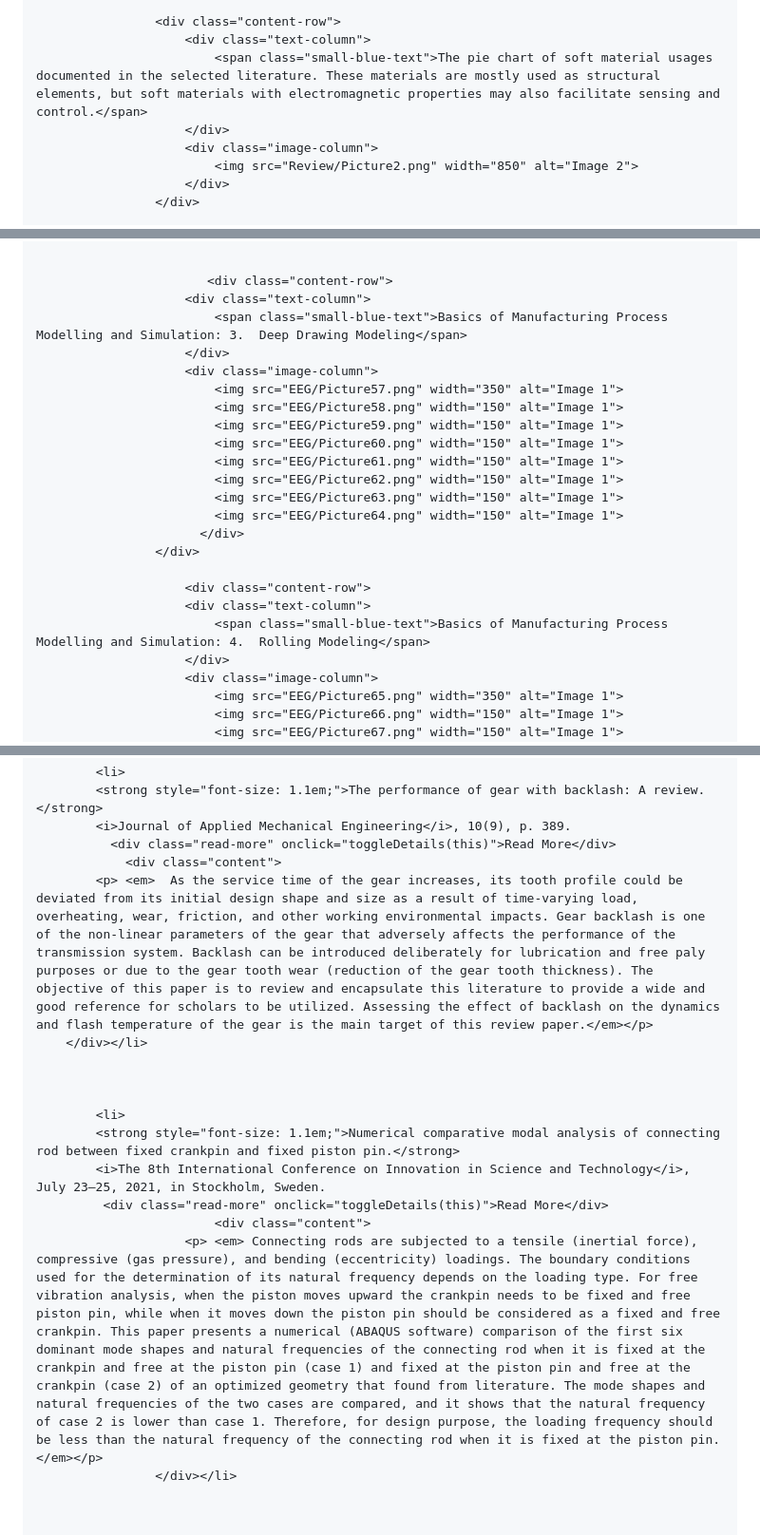
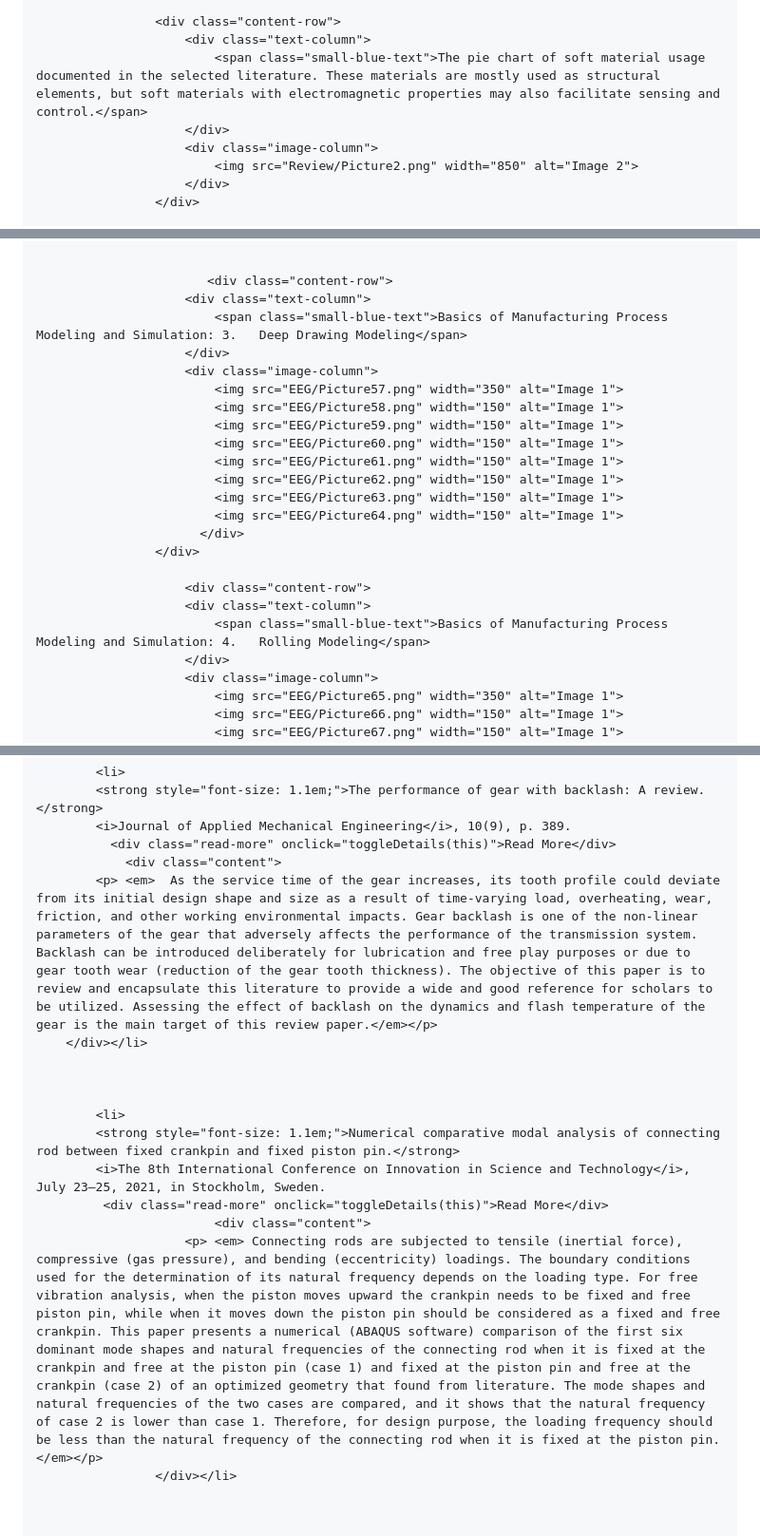
Before and after one commit to gecheadmassie/gecheadmassie.github.io, a Markdown page: README.md, 3 parts joined by grey strips. Shown at 95% size. GitHub-like rendering.

Commit message:
Fix hyphenation and text clarity in README
Corrected hyphenation in course names and improved text clarity.

Signed-off-by: Getachew Ambaye <116961805+gecheadmassie@users.noreply.github.com>

```diff
--- a/README.md
+++ b/README.md
@@ -621,7 +621,7 @@ ul, ol {
 
                     <div class="content-row">
                         <div class="text-column">
-                            <span class="small-blue-text">The pie chart of soft material usages documented in the selected literature. These materials are mostly used as structural elements, but soft materials with electromagnetic properties may also facilitate sensing and control.</span>
+                            <span class="small-blue-text">The pie chart of soft material usage documented in the selected literature. These materials are mostly used as structural elements, but soft materials with electromagnetic properties may also facilitate sensing and control.</span>
                         </div>
                         <div class="image-column">
                             <img src="Review/Picture2.png" width="850" alt="Image 2">
@@ -940,7 +940,7 @@ ul, ol {
 
                            <div class="content-row">
                         <div class="text-column">
-                            <span class="small-blue-text">Basics of Manufacturing Process Modelling and Simulation: 3.	Deep Drawing Modeling</span>
+                            <span class="small-blue-text">Basics of Manufacturing Process Modeling and Simulation: 3.	Deep Drawing Modeling</span>
                         </div>
                         <div class="image-column">
                             <img src="EEG/Picture57.png" width="350" alt="Image 1">
@@ -956,7 +956,7 @@ ul, ol {
 
                         <div class="content-row">
                         <div class="text-column">
-                            <span class="small-blue-text">Basics of Manufacturing Process Modelling and Simulation: 4.	Rolling Modeling</span>
+                            <span class="small-blue-text">Basics of Manufacturing Process Modeling and Simulation: 4.	Rolling Modeling</span>
                         </div>
                         <div class="image-column">
                             <img src="EEG/Picture65.png" width="350" alt="Image 1">
@@ -1102,7 +1102,7 @@ ul, ol {
             <i>Journal of Applied Mechanical Engineering</i>, 10(9), p. 389.
               <div class="read-more" onclick="toggleDetails(this)">Read More</div>
                 <div class="content">
-            <p> <em>  As the service time of the gear increases, its tooth profile could be deviated from its initial design shape and size as a result of time-varying load, overheating, wear, friction, and other working environmental impacts. Gear backlash is one of the non-linear parameters of the gear that adversely affects the performance of the transmission system. Backlash can be introduced deliberately for lubrication and free paly purposes or due to the gear tooth wear (reduction of the gear tooth thickness). The objective of this paper is to review and encapsulate this literature to provide a wide and good reference for scholars to be utilized. Assessing the effect of backlash on the dynamics and flash temperature of the gear is the main target of this review paper.</em></p>
+            <p> <em>  As the service time of the gear increases, its tooth profile could deviate from its initial design shape and size as a result of time-varying load, overheating, wear, friction, and other working environmental impacts. Gear backlash is one of the non-linear parameters of the gear that adversely affects the performance of the transmission system. Backlash can be introduced deliberately for lubrication and free play purposes or due to gear tooth wear (reduction of the gear tooth thickness). The objective of this paper is to review and encapsulate this literature to provide a wide and good reference for scholars to be utilized. Assessing the effect of backlash on the dynamics and flash temperature of the gear is the main target of this review paper.</em></p>
         </div></li>
 
 
@@ -1112,7 +1112,7 @@ ul, ol {
             <i>The 8th International Conference on Innovation in Science and Technology</i>, July 23–25, 2021, in Stockholm, Sweden.
              <div class="read-more" onclick="toggleDetails(this)">Read More</div>
                             <div class="content">
-                        <p> <em> Connecting rods are subjected to a tensile (inertial force), compressive (gas pressure), and bending (eccentricity) loadings. The boundary conditions used for the determination of its natural frequency depends on the loading type. For free vibration analysis, when the piston moves upward the crankpin needs to be fixed and free piston pin, while when it moves down the piston pin should be considered as a fixed and free crankpin. This paper presents a numerical (ABAQUS software) comparison of the first six dominant mode shapes and natural frequencies of the connecting rod when it is fixed at the crankpin and free at the piston pin (case 1) and fixed at the piston pin and free at the crankpin (case 2) of an optimized geometry that found from literature. The mode shapes and natural frequencies of the two cases are compared, and it shows that the natural frequency of case 2 is lower than case 1. Therefore, for design purpose, the loading frequency should be less than the natural frequency of the connecting rod when it is fixed at the piston pin.</em></p>
+                        <p> <em> Connecting rods are subjected to tensile (inertial force), compressive (gas pressure), and bending (eccentricity) loadings. The boundary conditions used for the determination of its natural frequency depends on the loading type. For free vibration analysis, when the piston moves upward the crankpin needs to be fixed and free piston pin, while when it moves down the piston pin should be considered as a fixed and free crankpin. This paper presents a numerical (ABAQUS software) comparison of the first six dominant mode shapes and natural frequencies of the connecting rod when it is fixed at the crankpin and free at the piston pin (case 1) and fixed at the piston pin and free at the crankpin (case 2) of an optimized geometry that found from literature. The mode shapes and natural frequencies of the two cases are compared, and it shows that the natural frequency of case 2 is lower than case 1. Therefore, for design purpose, the loading frequency should be less than the natural frequency of the connecting rod when it is fixed at the piston pin.</em></p>
                     </div></li>
 
 
```
Also changed, not shown: other parts of README.md (+8 -8 lines).
